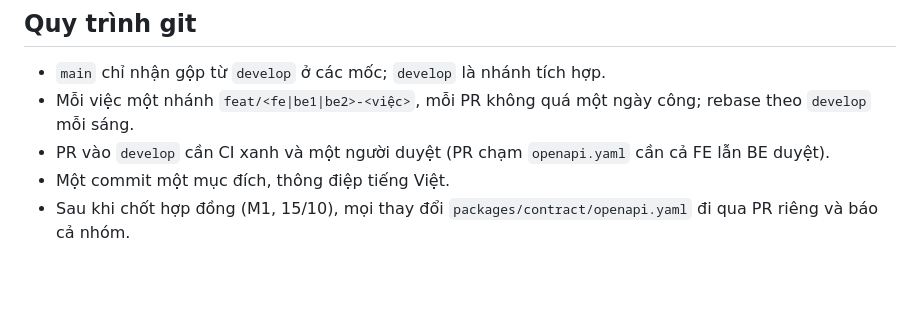
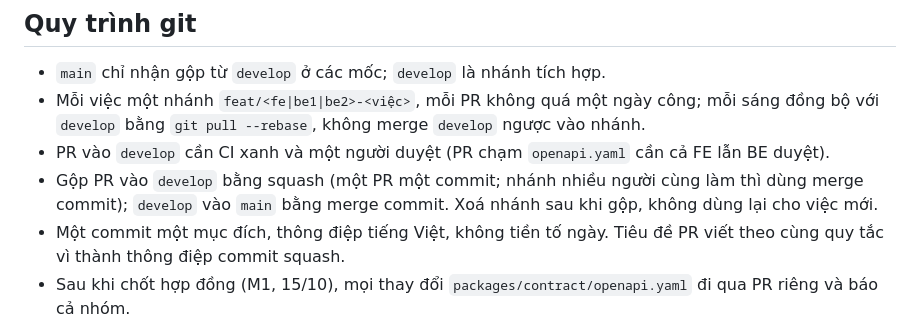
Before and after one commit to NghiaNguyenhk2005/DACN_DATN_26, a Markdown page: README.md, the part around the change. GitHub-like rendering; blank space fills up the shorter version.

Commit message:
Ghi quy trình git: squash vào develop, đồng bộ bằng rebase, bỏ tiền tố ngày
Co-Authored-By: Claude Sonnet 5.5 <noreply@anthropic.com>

```diff
--- a/README.md
+++ b/README.md
@@ -45,9 +45,10 @@ Prototype là nền của MVP, không phải bản làm thử: xem `MVP.md` mụ
 ## Quy trình git
 
 - `main` chỉ nhận gộp từ `develop` ở các mốc; `develop` là nhánh tích hợp.
-- Mỗi việc một nhánh `feat/<fe|be1|be2>-<việc>`, mỗi PR không quá một ngày công; rebase theo `develop` mỗi sáng.
+- Mỗi việc một nhánh `feat/<fe|be1|be2>-<việc>`, mỗi PR không quá một ngày công; mỗi sáng đồng bộ với `develop` bằng `git pull --rebase`, không merge `develop` ngược vào nhánh.
 - PR vào `develop` cần CI xanh và một người duyệt (PR chạm `openapi.yaml` cần cả FE lẫn BE duyệt).
-- Một commit một mục đích, thông điệp tiếng Việt.
+- Gộp PR vào `develop` bằng squash (một PR một commit; nhánh nhiều người cùng làm thì dùng merge commit); `develop` vào `main` bằng merge commit. Xoá nhánh sau khi gộp, không dùng lại cho việc mới.
+- Một commit một mục đích, thông điệp tiếng Việt, không tiền tố ngày. Tiêu đề PR viết theo cùng quy tắc vì thành thông điệp commit squash.
 - Sau khi chốt hợp đồng (M1, 15/10), mọi thay đổi `packages/contract/openapi.yaml` đi qua PR riêng và báo cả nhóm.
 
 Mốc prototype: M1 tối 15/10 chốt hợp đồng API · M2 tối 18/10 luồng khách lẻ chạy trên API thật · M3 tối 19/10 kịch
```
Also changed, not shown: DECISIONS.md (+12 -0 lines), NOTES.md (+7 -0 lines).
